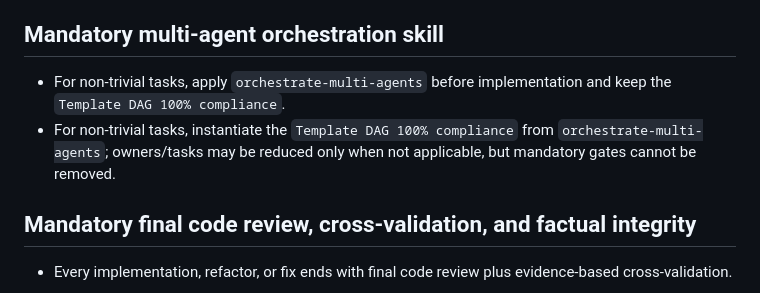
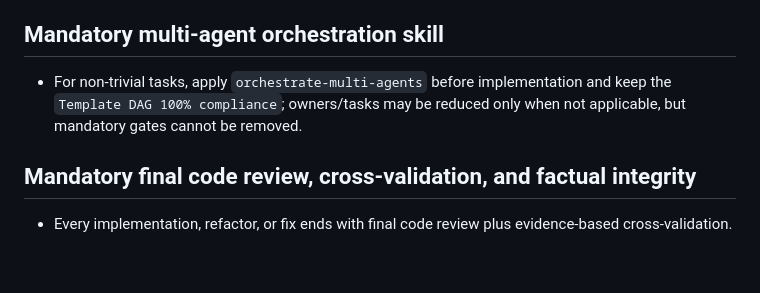
Before and after one commit to jonnxpr/portfolio, a Markdown page: CLAUDE.md, the part around the change. Drawn GitHub-style; blank space fills up the shorter version.

Commit message:
fix(governance): corrigir achados da segunda revisao de orquestracao (W3)

```diff
--- a/CLAUDE.md
+++ b/CLAUDE.md
@@ -55,8 +55,7 @@ Canonical precedence: `.copilot/base-instructions.md` -> `CLAUDE.md` -> `.github
 
 ## Mandatory multi-agent orchestration skill
 
-- For non-trivial tasks, apply `orchestrate-multi-agents` before implementation and keep the `Template DAG 100% compliance`.
-- For non-trivial tasks, instantiate the `Template DAG 100% compliance` from `orchestrate-multi-agents`; owners/tasks may be reduced only when not applicable, but mandatory gates cannot be removed.
+- For non-trivial tasks, apply `orchestrate-multi-agents` before implementation and keep the `Template DAG 100% compliance`; owners/tasks may be reduced only when not applicable, but mandatory gates cannot be removed.
 
 ## Mandatory final code review, cross-validation, and factual integrity
 
```
